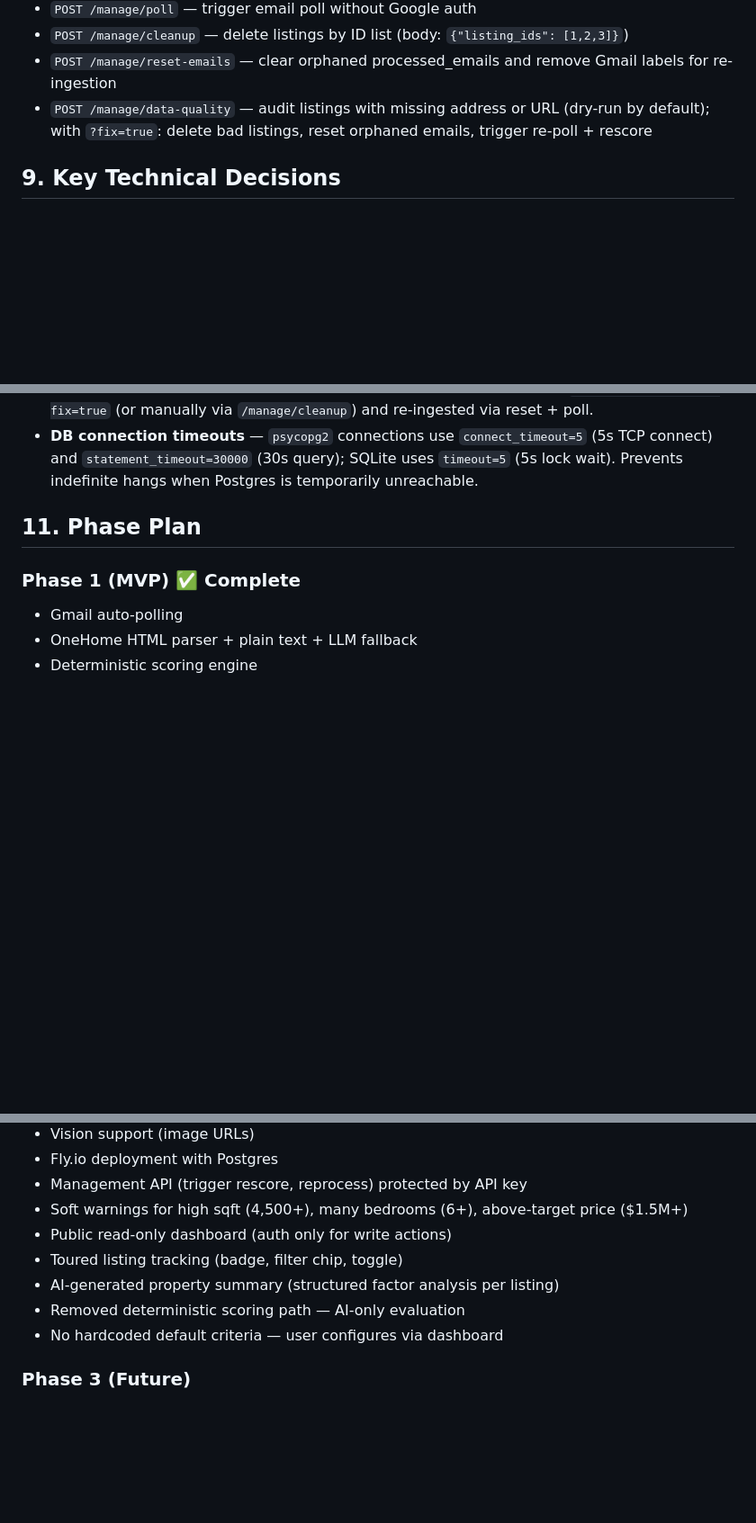
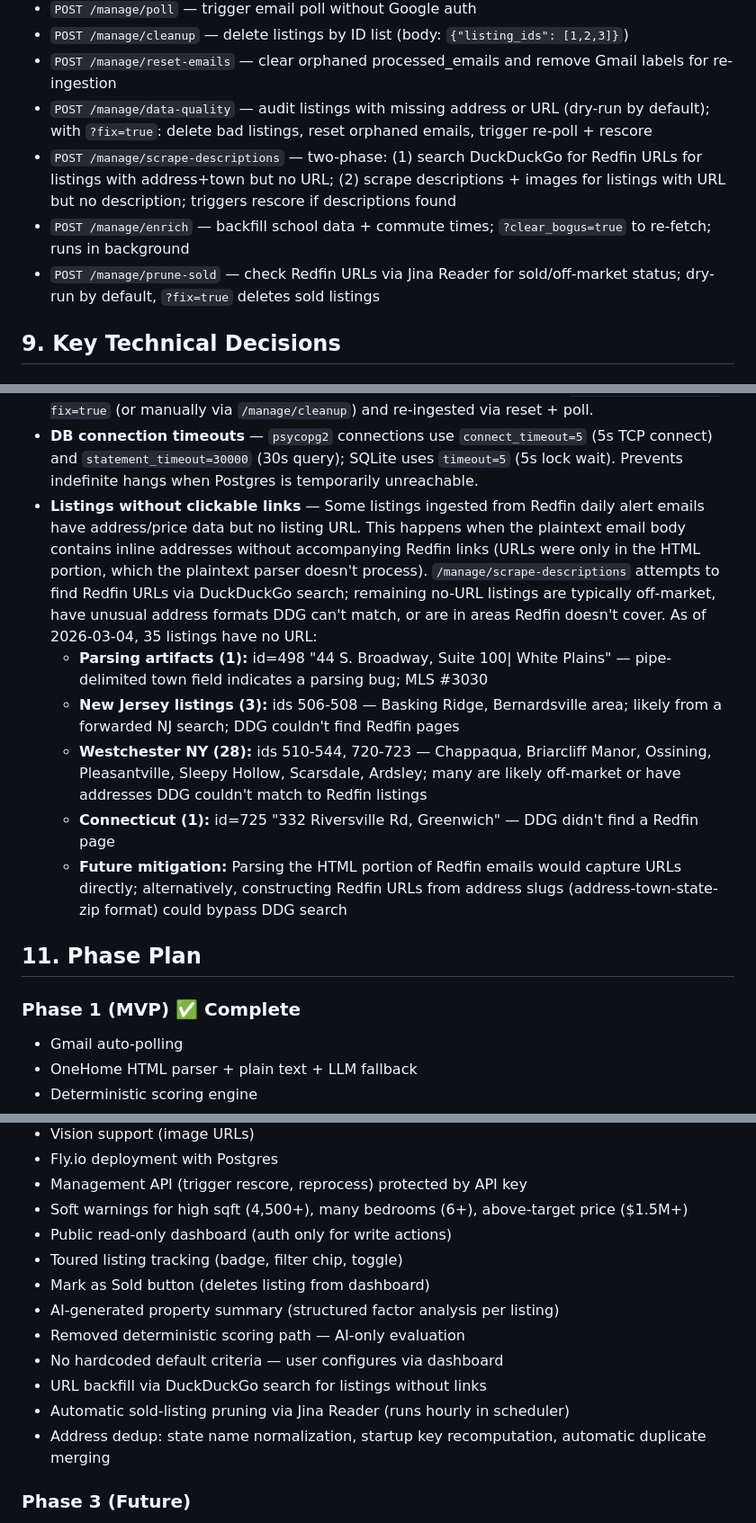
Before and after one commit to Akibalogh/listings-analyzer, a Markdown page: PRD.md, 3 parts joined by grey strips. Shown at 90% size. Rendered like a GitHub page; blank space fills up the shorter version.

Commit message:
Document URL backfill, sold endpoint, and 35 no-URL listings in PRD
- Added POST /listings/{id}/sold and manage endpoints to API section
- Documented no-URL listings edge case with breakdown by category
- Updated Phase 2 with sold button, URL backfill, auto-pruning, dedup

Co-Authored-By: Claude Opus 4.6 <noreply@anthropic.com>

```diff
--- a/PRD.md
+++ b/PRD.md
@@ -316,6 +317,9 @@ Mobile-first single-page app served at `/` (`app/templates/dashboard.html`).
 - `POST /manage/cleanup` — delete listings by ID list (body: `{"listing_ids": [1,2,3]}`)
 - `POST /manage/reset-emails` — clear orphaned processed_emails and remove Gmail labels for re-ingestion
 - `POST /manage/data-quality` — audit listings with missing address or URL (dry-run by default); with `?fix=true`: delete bad listings, reset orphaned emails, trigger re-poll + rescore
+- `POST /manage/scrape-descriptions` — two-phase: (1) search DuckDuckGo for Redfin URLs for listings with address+town but no URL; (2) scrape descriptions + images for listings with URL but no description; triggers rescore if descriptions found
+- `POST /manage/enrich` — backfill school data + commute times; `?clear_bogus=true` to re-fetch; runs in background
+- `POST /manage/prune-sold` — check Redfin URLs via Jina Reader for sold/off-market status; dry-run by default, `?fix=true` deletes sold listings
 
 ## 9. Key Technical Decisions
 
@@ -359,6 +363,12 @@ Mobile-first single-page app served at `/` (`app/templates/dashboard.html`).
 - **Directional address suffixes** — Street addresses may end with a cardinal direction (N, S, E, W, NE, NW, SE, SW) after the street type suffix (e.g., "101 Long Hill Rd E"). Both `STREET_RE` and `INLINE_ADDR_RE` patterns handle optional directional suffixes.
 - **Address-less listings** — Listings without an extractable address fall back to Redfin URL parsing, then zip-code-only. Address-less listings can be cleaned up via `/manage/data-quality?fix=true` (or manually via `/manage/cleanup`) and re-ingested via reset + poll.
 - **DB connection timeouts** — `psycopg2` connections use `connect_timeout=5` (5s TCP connect) and `statement_timeout=30000` (30s query); SQLite uses `timeout=5` (5s lock wait). Prevents indefinite hangs when Postgres is temporarily unreachable.
+- **Listings without clickable links** — Some listings ingested from Redfin daily alert emails have address/price data but no listing URL. This happens when the plaintext email body contains inline addresses without accompanying Redfin links (URLs were only in the HTML portion, which the plaintext parser doesn't process). `/manage/scrape-descriptions` attempts to find Redfin URLs via DuckDuckGo search; remaining no-URL listings are typically off-market, have unusual address formats DDG can't match, or are in areas Redfin doesn't cover. As of 2026-03-04, 35 listings have no URL:
+  - **Parsing artifacts (1):** id=498 "44 S. Broadway, Suite 100| White Plains" — pipe-delimited town field indicates a parsing bug; MLS #3030
+  - **New Jersey listings (3):** ids 506-508 — Basking Ridge, Bernardsville area; likely from a forwarded NJ search; DDG couldn't find Redfin pages
+  - **Westchester NY (28):** ids 510-544, 720-723 — Chappaqua, Briarcliff Manor, Ossining, Pleasantville, Sleepy Hollow, Scarsdale, Ardsley; many are likely off-market or have addresses DDG couldn't match to Redfin listings
+  - **Connecticut (1):** id=725 "332 Riversville Rd, Greenwich" — DDG didn't find a Redfin page
+  - **Future mitigation:** Parsing the HTML portion of Redfin emails would capture URLs directly; alternatively, constructing Redfin URLs from address slugs (address-town-state-zip format) could bypass DDG search
 
 ## 11. Phase Plan
 
@@ -380,9 +390,13 @@ Mobile-first single-page app served at `/` (`app/templates/dashboard.html`).
 - Soft warnings for high sqft (4,500+), many bedrooms (6+), above-target price ($1.5M+)
 - Public read-only dashboard (auth only for write actions)
 - Toured listing tracking (badge, filter chip, toggle)
+- Mark as Sold button (deletes listing from dashboard)
 - AI-generated property summary (structured factor analysis per listing)
 - Removed deterministic scoring path — AI-only evaluation
 - No hardcoded default criteria — user configures via dashboard
+- URL backfill via DuckDuckGo search for listings without links
+- Automatic sold-listing pruning via Jina Reader (runs hourly in scheduler)
+- Address dedup: state name normalization, startup key recomputation, automatic duplicate merging
 
 ### Phase 3 (Future)
 - Comps engine
```
Also changed, not shown: other parts of PRD.md (+1 -0 lines).
